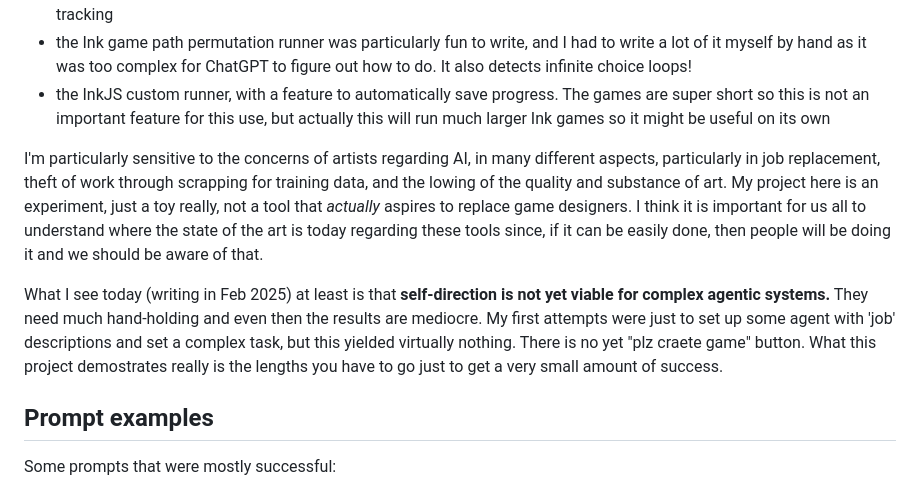
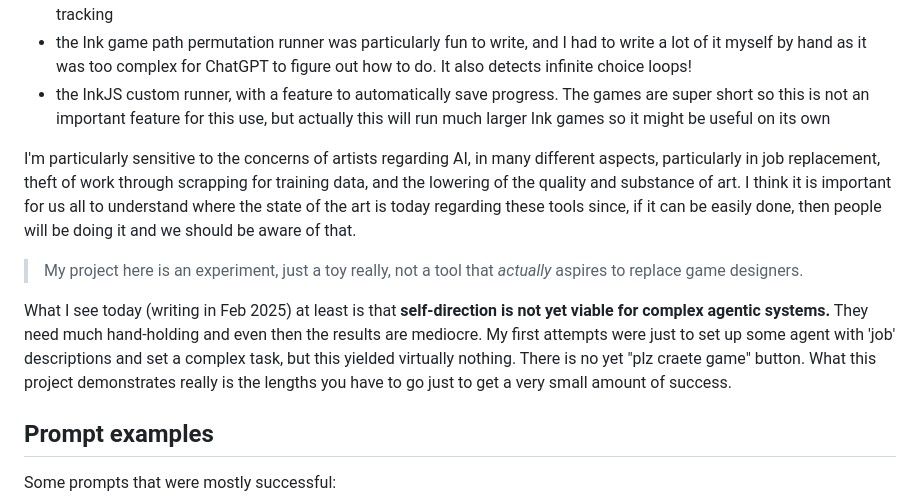
Before and after one commit to digithree/ink-agentic-ai-game-creator, a Markdown page: README.md, the part around the change. GitHub-like rendering.

Commit message:
Fix typos and clarifications in README

```diff
--- a/README.md
+++ b/README.md
@@ -33,9 +33,11 @@ However, there are some interesting features:
 - the Ink game path permutation runner was particularly fun to write, and I had to write a lot of it myself by hand as it was too complex for ChatGPT to figure out how to do. It also detects infinite choice loops!
 - the InkJS custom runner, with a feature to automatically save progress. The games are super short so this is not an important feature for this use, but actually this will run much larger Ink games so it might be useful on its own
 
-I'm particularly sensitive to the concerns of artists regarding AI, in many different aspects, particularly in job replacement, theft of work through scrapping for training data, and the lowing of the quality and substance of art. My project here is an experiment, just a toy really, not a tool that _actually_ aspires to replace game designers. I think it is important for us all to understand where the state of the art is today regarding these tools since, if it can be easily done, then people will be doing it and we should be aware of that.
+I'm particularly sensitive to the concerns of artists regarding AI, in many different aspects, particularly in job replacement, theft of work through scrapping for training data, and the lowering of the quality and substance of art. I think it is important for us all to understand where the state of the art is today regarding these tools since, if it can be easily done, then people will be doing it and we should be aware of that.
 
-What I see today (writing in Feb 2025) at least is that **self-direction is not yet viable for complex agentic systems.** They need much hand-holding and even then the results are mediocre. My first attempts were just to set up some agent with 'job' descriptions and set a complex task, but this yielded virtually nothing. There is no yet "plz craete game" button. What this project demostrates really is the lengths you have to go just to get a very small amount of success.
+> My project here is an experiment, just a toy really, not a tool that _actually_ aspires to replace game designers.
+
+What I see today (writing in Feb 2025) at least is that **self-direction is not yet viable for complex agentic systems.** They need much hand-holding and even then the results are mediocre. My first attempts were just to set up some agent with 'job' descriptions and set a complex task, but this yielded virtually nothing. There is no yet "plz craete game" button. What this project demonstrates really is the lengths you have to go just to get a very small amount of success.
 
 ## Prompt examples
 
```
